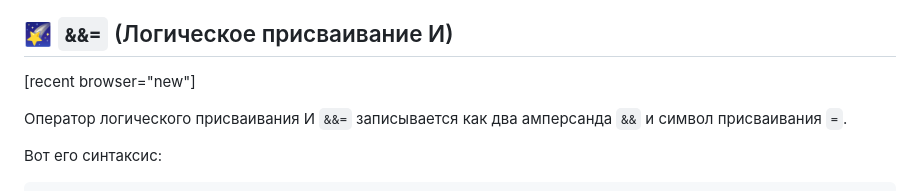
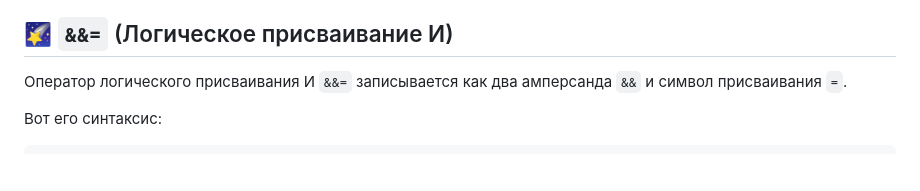
Before and after one commit to dv0retsky/js-tutorial, a Markdown page: JS9_Logical operators/JS9_Logical operators.md, the part around the change. Drawn GitHub-style; blank space fills up the shorter version.

```diff
--- a/JS9_Logical operators/JS9_Logical operators.md
+++ b/JS9_Logical operators/JS9_Logical operators.md
@@ -321,8 +321,6 @@ if (x > 0) alert( 'x больше нуля!' );
 
 ## 🌠 `&&=` (Логическое присваивание И)
 
-[recent browser="new"]
-
 Оператор логического присваивания И `&&=` записывается как два амперсанда `&&` и символ присваивания `=`.
 
 Вот его синтаксис:
```
